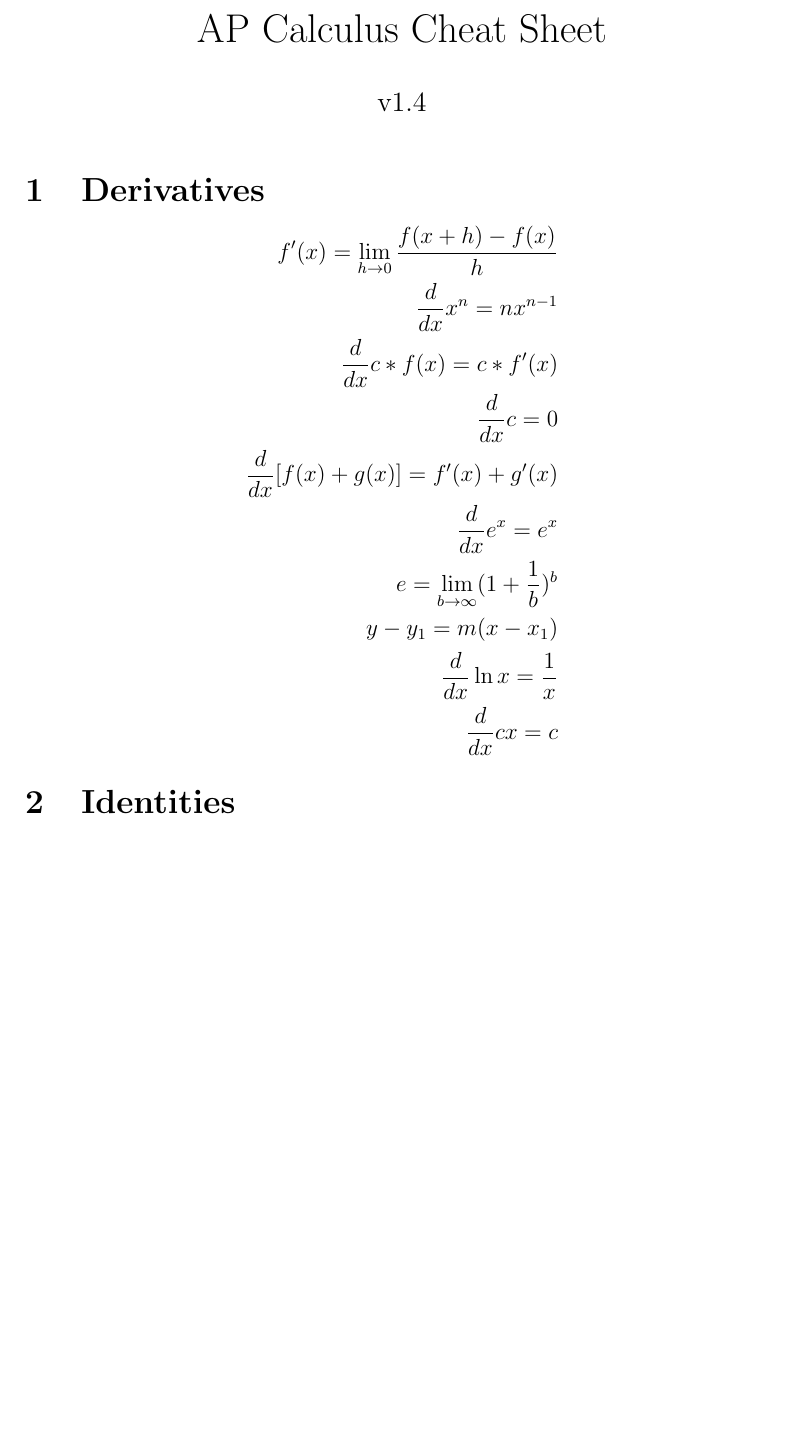
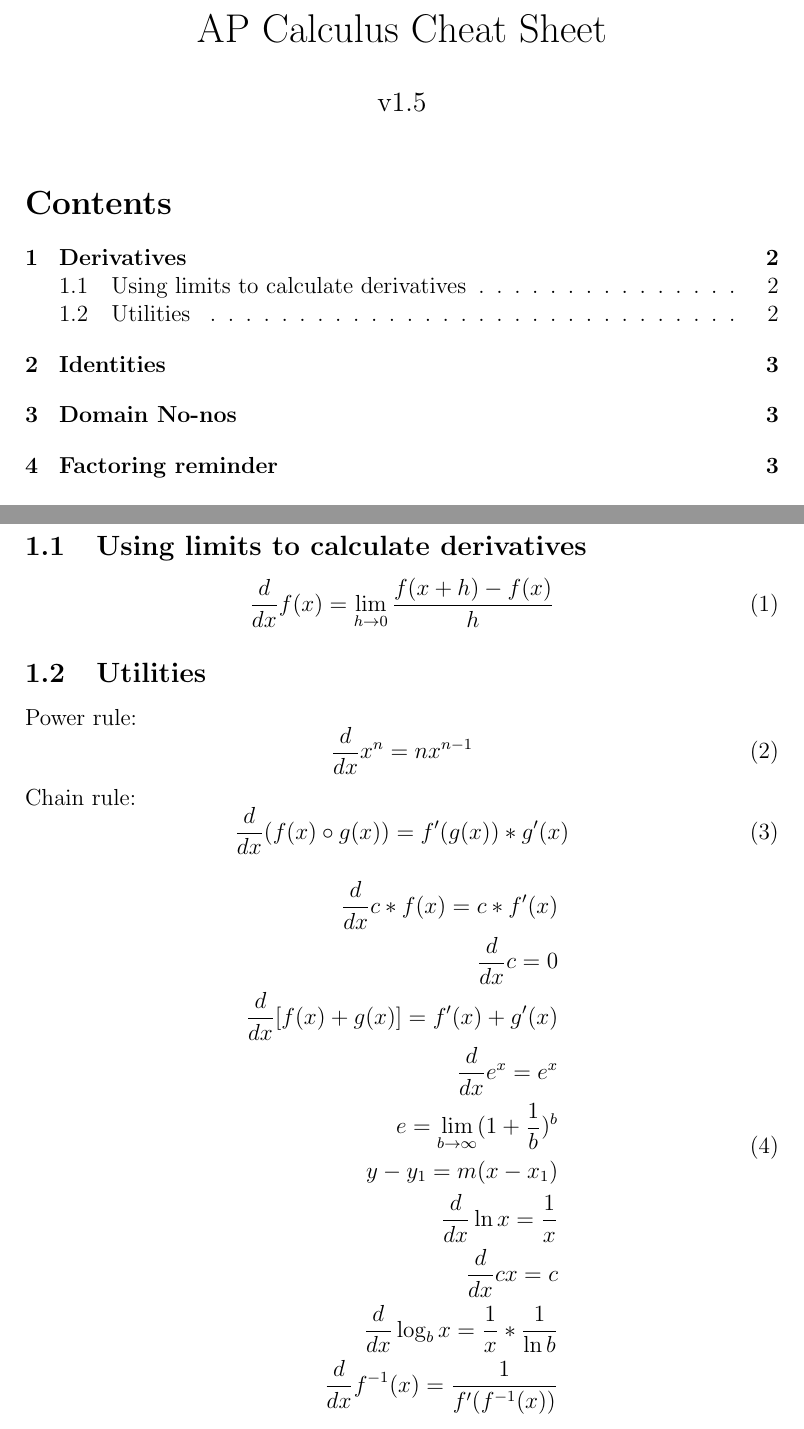
Before and after one commit to Masterchef365/AP-Calc-CheatSheet, a LaTeX document (texdoc.tex): part of page 1 of 4 before the commit and two parts of pages 1 and 2 of 6 after it, the two joined at a grey line, cut so that both start at the same text, the shorter picture padded with empty space. Compiled offline with pdfLaTeX.

Commit message:
Started revising

```diff
--- a/texdoc.tex
+++ b/texdoc.tex
@@ -5,16 +5,33 @@
 \title{ AP Calculus Cheat Sheet }
 \begin{document}
 \author{
-	v1.4
+	v1.5
 }
 
 \maketitle
+\tableofcontents
+\newpage
 
 \section{Derivatives}
-\begin{equation*}
+\subsection{Using limits to calculate derivatives}
+	\begin{equation}
+		\frac{d}{dx} f(x) = \lim_{h \to 0} \frac{f(x+h)-f(x)}{h}
+	\end{equation}
+
+\subsection{Utilities}
+\text{Power rule:}
+\begin{equation}
+		\frac{d}{dx} x^n = nx^{n-1}
+\end{equation}
+
+\noindent
+\text{Chain rule:}
+\begin{equation}
+		\frac{d}{dx} (f(x) \circ g(x)) = f'(g(x)) * g'(x)
+\end{equation}
+
+\begin{equation}
 	\begin{aligned}
-	f'(x) = \lim_{h \to 0} \frac{f(x+h)-f(x)}{h} \\
-	\frac{d}{dx} x^n = nx^{n-1} \\
 		\frac{d}{dx} c * f(x) = c * f'(x) \\
 		\frac{d}{dx} c = 0 \\
 		\frac{d}{dx} [f(x)+g(x)] = f'(x)+g'(x) \\
@@ -23,8 +40,10 @@
 		y-y_1 = m(x-x_1) \\
 		\frac{d}{dx} \ln x = \frac{1}{x} \\
 		\frac{d}{dx} cx = c \\
+		\frac{d}{dx} \log_{b} x = \frac{1}{x} * \frac{1}{\ln b} \\
+		\frac{d}{dx} f^{-1}(x) = \frac{1}{f'(f^{-1}(x))} \\
 	\end{aligned}
-\end{equation*}
+\end{equation}
 
 \section{Identities}
 Trig Identities
```
Lines whose indentation alone changed are shown as unchanged.
